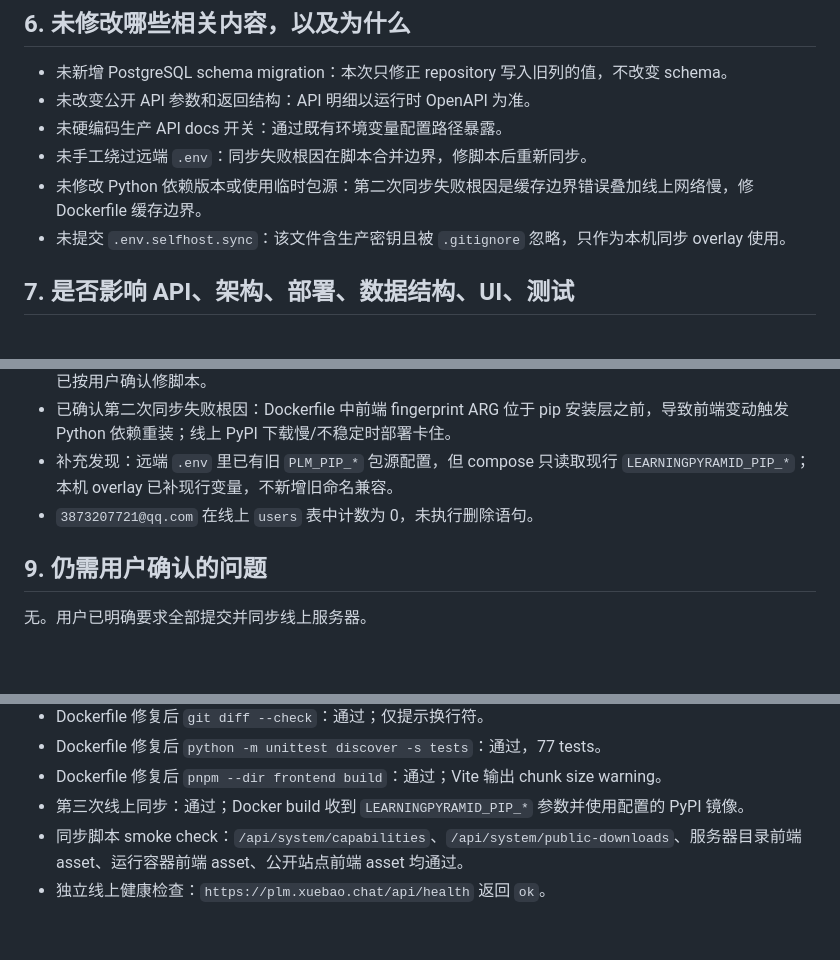
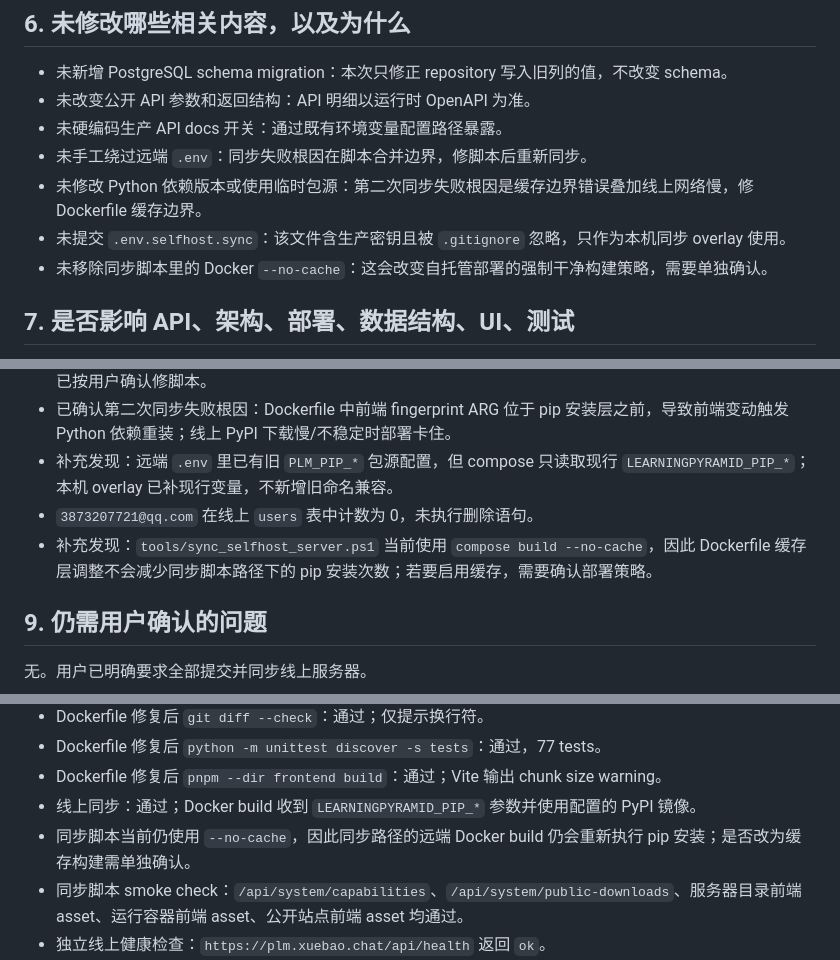
Before and after one commit to zirconsonnet-alt/Learning-Pyramid, a Markdown page: docs/current-change.md, 3 parts joined by grey strips. Rendered like a GitHub page; blank space fills up the shorter version.

Commit message:
docs: note selfhost build cache policy

```diff
--- a/docs/current-change.md
+++ b/docs/current-change.md
@@ -70,6 +70,7 @@ Docker 构建缓存语义也有变化：前端 fingerprint 只影响最终前端
 - 未手工绕过远端 `.env`：同步失败根因在脚本合并边界，修脚本后重新同步。
 - 未修改 Python 依赖版本或使用临时包源：第二次同步失败根因是缓存边界错误叠加线上网络慢，修 Dockerfile 缓存边界。
 - 未提交 `.env.selfhost.sync`：该文件含生产密钥且被 `.gitignore` 忽略，只作为本机同步 overlay 使用。
+- 未移除同步脚本里的 Docker `--no-cache`：这会改变自托管部署的强制干净构建策略，需要单独确认。
 
 ## 7. 是否影响 API、架构、部署、数据结构、UI、测试
 
@@ -91,6 +92,7 @@ Docker 构建缓存语义也有变化：前端 fingerprint 只影响最终前端
 - 已确认第二次同步失败根因：Dockerfile 中前端 fingerprint ARG 位于 pip 安装层之前，导致前端变动触发 Python 依赖重装；线上 PyPI 下载慢/不稳定时部署卡住。
 - 补充发现：远端 `.env` 里已有旧 `PLM_PIP_*` 包源配置，但 compose 只读取现行 `LEARNINGPYRAMID_PIP_*`；本机 overlay 已补现行变量，不新增旧命名兼容。
 - `3873207721@qq.com` 在线上 `users` 表中计数为 0，未执行删除语句。
+- 补充发现：`tools/sync_selfhost_server.ps1` 当前使用 `compose build --no-cache`，因此 Dockerfile 缓存层调整不会减少同步脚本路径下的 pip 安装次数；若要启用缓存，需要确认部署策略。
 
 ## 9. 仍需用户确认的问题
 
@@ -118,7 +120,8 @@ Docker 构建缓存语义也有变化：前端 fingerprint 只影响最终前端
 - Dockerfile 修复后 `git diff --check`：通过；仅提示换行符。
 - Dockerfile 修复后 `python -m unittest discover -s tests`：通过，77 tests。
 - Dockerfile 修复后 `pnpm --dir frontend build`：通过；Vite 输出 chunk size warning。
-- 第三次线上同步：通过；Docker build 收到 `LEARNINGPYRAMID_PIP_*` 参数并使用配置的 PyPI 镜像。
+- 线上同步：通过；Docker build 收到 `LEARNINGPYRAMID_PIP_*` 参数并使用配置的 PyPI 镜像。
+- 同步脚本当前仍使用 `--no-cache`，因此同步路径的远端 Docker build 仍会重新执行 pip 安装；是否改为缓存构建需单独确认。
 - 同步脚本 smoke check：`/api/system/capabilities`、`/api/system/public-downloads`、服务器目录前端 asset、运行容器前端 asset、公开站点前端 asset 均通过。
 - 独立线上健康检查：`https://plm.xuebao.chat/api/health` 返回 `ok`。
 - 独立远端状态检查：远端 `.env` 的 `env_cr_count=0`，app 与 postgres 容器均为 `healthy`。
```
